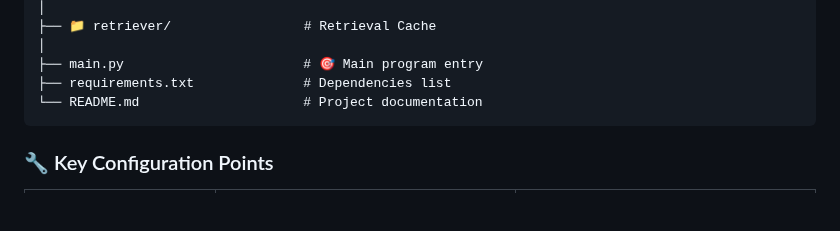
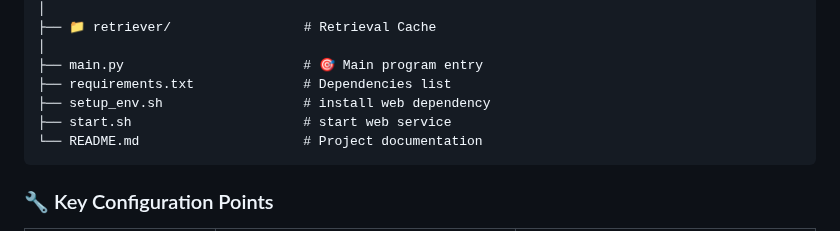
Before and after one commit to everyoneelse/youtu-graphrag, a Markdown page: README.md, the part around the change. Drawn GitHub-style; blank space fills up the shorter version.

Commit message:
add dependency env

````diff
--- a/README.md
+++ b/README.md
@@ -153,6 +153,8 @@ youtu-graphrag/
 │
 ├── main.py                       # 🎯 Main program entry
 ├── requirements.txt              # Dependencies list
+├── setup_env.sh                  # install web dependency
+├── start.sh                      # start web service
 └── README.md                     # Project documentation
 ```
 
````
Also changed, not shown: README-CN.md (+3 -0 lines).
